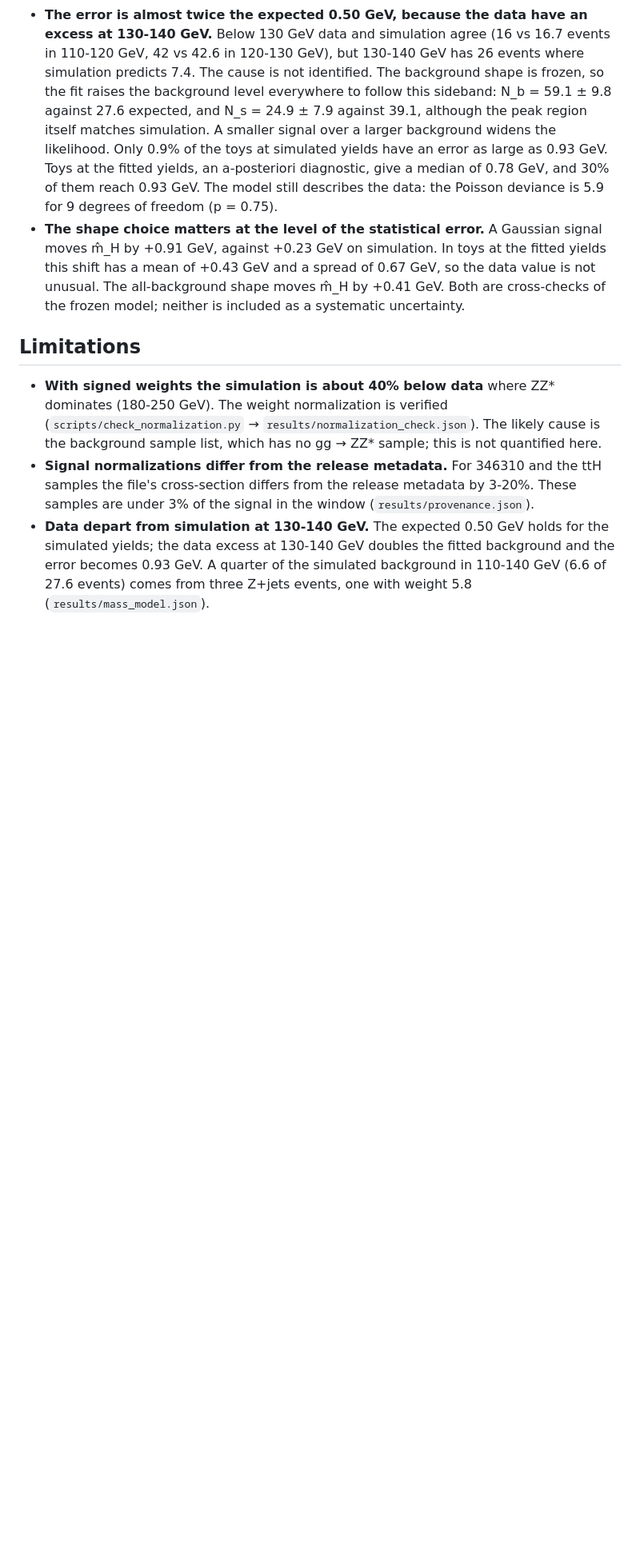
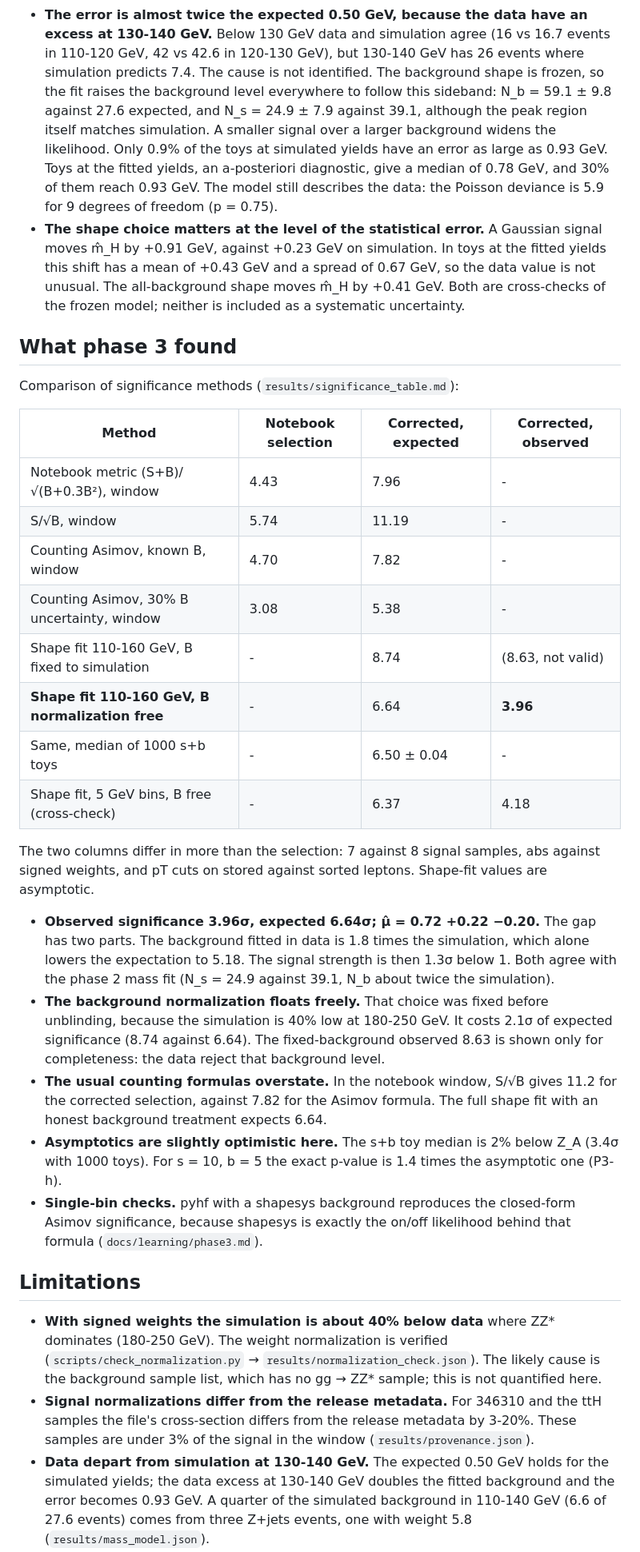
Before and after one commit to IDwiiX/higgs4l, a Markdown page: README.md, the part around one of its changes. Shown at 80% size. Rendered like a GitHub page; blank space fills up the shorter version.

Commit message:
add phase 3 profile-likelihood significance

```diff
--- a/README.md
+++ b/README.md
@@ -85,6 +95,42 @@ finding are in `docs/learning/phase1.md`.
   The all-background shape moves m̂_H by +0.41 GeV. Both are cross-checks of the frozen
   model; neither is included as a systematic uncertainty.
 
+## What phase 3 found
+
+Comparison of significance methods (`results/significance_table.md`):
+
+| Method | Notebook selection | Corrected, expected | Corrected, observed |
+| --- | --- | --- | --- |
+| Notebook metric (S+B)/√(B+0.3B²), window | 4.43 | 7.96 | - |
+| S/√B, window | 5.74 | 11.19 | - |
+| Counting Asimov, known B, window | 4.70 | 7.82 | - |
+| Counting Asimov, 30% B uncertainty, window | 3.08 | 5.38 | - |
+| Shape fit 110-160 GeV, B fixed to simulation | - | 8.74 | (8.63, not valid) |
+| **Shape fit 110-160 GeV, B normalization free** | - | 6.64 | **3.96** |
+| Same, median of 1000 s+b toys | - | 6.50 ± 0.04 | - |
+| Shape fit, 5 GeV bins, B free (cross-check) | - | 6.37 | 4.18 |
+
+The two columns differ in more than the selection: 7 against 8 signal samples, abs against
+signed weights, and pT cuts on stored against sorted leptons. Shape-fit values are
+asymptotic.
+
+- **Observed significance 3.96σ, expected 6.64σ; μ̂ = 0.72 +0.22 −0.20.** The gap has two
+  parts. The background fitted in data is 1.8 times the simulation, which alone lowers the
+  expectation to 5.18. The signal strength is then 1.3σ below 1. Both agree with the
+  phase 2 mass fit (N_s = 24.9 against 39.1, N_b about twice the simulation).
+- **The background normalization floats freely.** That choice was fixed before unblinding,
+  because the simulation is 40% low at 180-250 GeV. It costs 2.1σ of expected significance
+  (8.74 against 6.64). The fixed-background observed 8.63 is shown only for completeness: the
+  data reject that background level.
+- **The usual counting formulas overstate.** In the notebook window, S/√B gives 11.2 for the
+  corrected selection, against 7.82 for the Asimov formula. The full shape fit with an honest
+  background treatment expects 6.64.
+- **Asymptotics are slightly optimistic here.** The s+b toy median is 2% below Z_A (3.4σ with
+  1000 toys). For s = 10, b = 5 the exact p-value is 1.4 times the asymptotic one (P3-h).
+- **Single-bin checks.** pyhf with a shapesys background reproduces the closed-form Asimov
+  significance, because shapesys is exactly the on/off likelihood behind that formula
+  (`docs/learning/phase3.md`).
+
 ## Limitations
 
 - **With signed weights the simulation is about 40% below data** where ZZ* dominates
```
Also changed, not shown: other parts of README.md (+22 -2 lines), docs/learning/phase3.md (added, +215 -0 lines), results/significance_table.md (added, +17 -0 lines), figures/significance_scan_asimov.png (added), figures/significance_scan_data.png (added), 8 other files.
